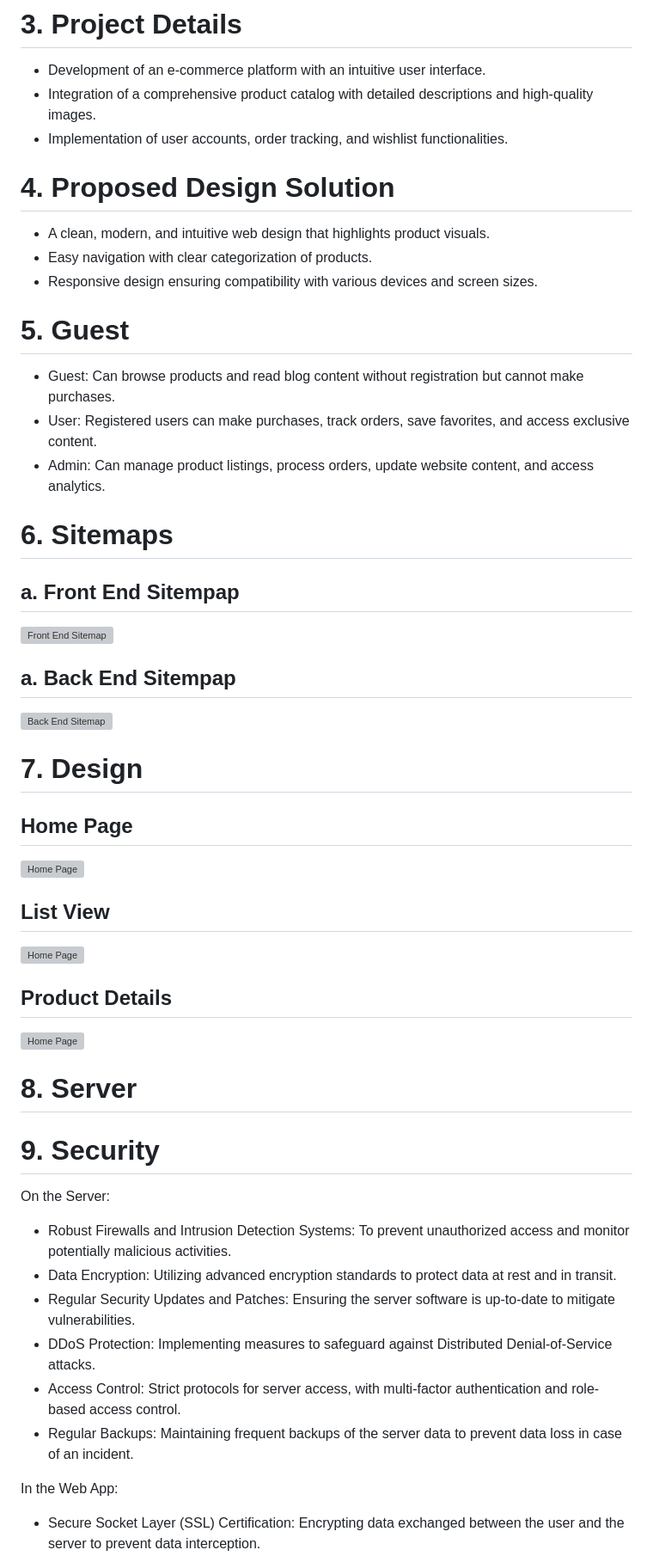
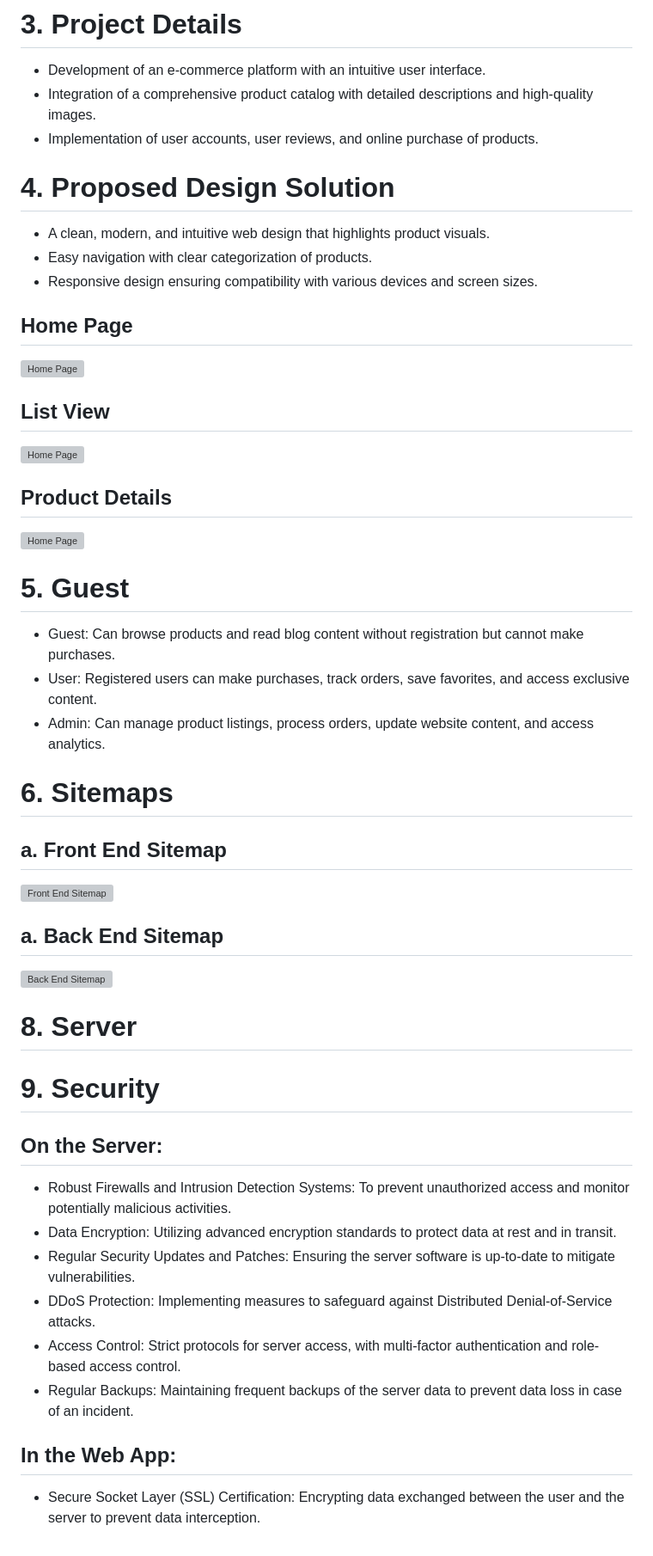
Before and after one commit to rsahilt/homeeleganz, a Markdown page: homeeleganz/documents/README.MD, the part around one of its changes. Shown at 86% size. GitHub-like rendering; grey boxes are pictures that could not be loaded.

```diff
--- a/homeeleganz/documents/README.MD
+++ b/homeeleganz/documents/README.MD
@@ -17,27 +17,12 @@
 # 3. Project Details
 - Development of an e-commerce platform with an intuitive user interface.
 - Integration of a comprehensive product catalog with detailed descriptions and high-quality images.
-- Implementation of user accounts, order tracking, and wishlist functionalities.
+- Implementation of user accounts, user reviews, and online purchase of products.
 
 # 4. Proposed Design Solution
 - A clean, modern, and intuitive web design that highlights product visuals.
 - Easy navigation with clear categorization of products.
 - Responsive design ensuring compatibility with various devices and screen sizes.
-
-# 5. Guest
-- Guest: Can browse products and read blog content without registration but cannot make purchases.
-- User: Registered users can make purchases, track orders, save favorites, and access exclusive content.
-- Admin: Can manage product listings, process orders, update website content, and access analytics.
-
-# 6. Sitemaps
-
-## a. Front End Sitempap
-![Front End Sitemap](front-end-sitemap.jpg)
-
-## a. Back End Sitempap
-![Back End Sitemap](back-end-sitemap.jpg)
-
-# 7. Design
 
 ## Home Page
 ![Home Page](home_design.png)
@@ -48,12 +33,25 @@
 ## Product Details
 ![Home Page](product_view_design.png)
 
+# 5. Guest
+- Guest: Can browse products and read blog content without registration but cannot make purchases.
+- User: Registered users can make purchases, track orders, save favorites, and access exclusive content.
+- Admin: Can manage product listings, process orders, update website content, and access analytics.
+
+# 6. Sitemaps
+
+## a. Front End Sitemap
+![Front End Sitemap](front-end-sitemap.jpg)
+
+## a. Back End Sitemap
+![Back End Sitemap](back-end-sitemap.jpg)
 
 # 8. Server
 
 
+
 # 9. Security
-On the Server:
+## On the Server:
 - Robust Firewalls and Intrusion Detection Systems: To prevent unauthorized access and monitor potentially malicious activities.
 - Data Encryption: Utilizing advanced encryption standards to protect data at rest and in transit.
 - Regular Security Updates and Patches: Ensuring the server software is up-to-date to mitigate vulnerabilities.
@@ -61,7 +59,7 @@ On the Server:
 - Access Control: Strict protocols for server access, with multi-factor authentication and role-based access control.
 - Regular Backups: Maintaining frequent backups of the server data to prevent data loss in case of an incident.
 
-In the Web App:
+## In the Web App:
 - Secure Socket Layer (SSL) Certification: Encrypting data exchanged between the user and the server to prevent data interception.
 - Secure Coding Practices: Adhering to best practices in coding to avoid common web security pitfalls like SQL injection, cross-site scripting (XSS), and cross-site request forgery (CSRF).
 - User Authentication and Authorization: Implementing strong password policies and session management for user accounts.
```
Also changed, not shown: other parts of homeeleganz/documents/README.MD (+8 -4 lines).
